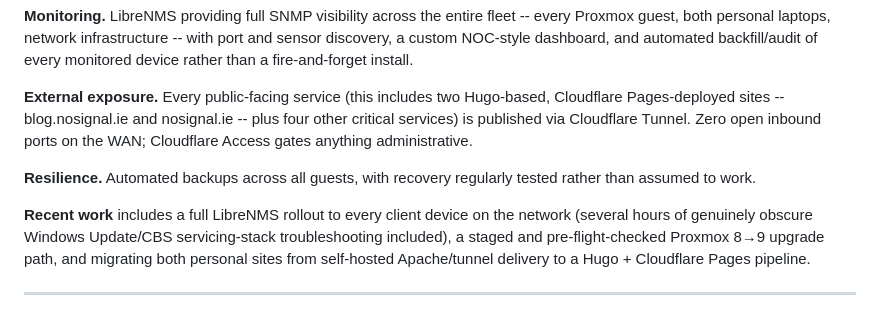
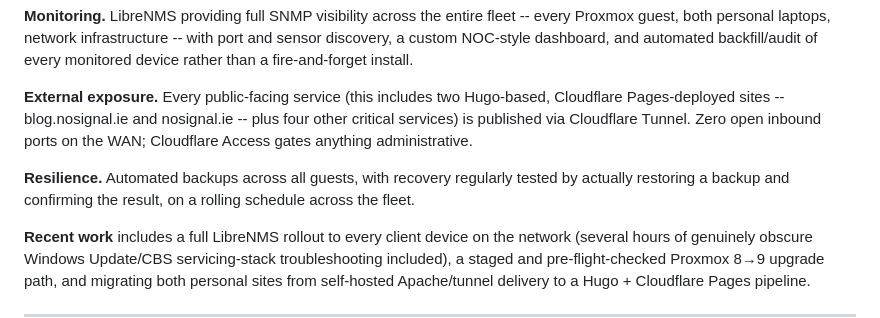
Before and after one commit to otoolepw/otoolepw, a Markdown page: README.md, the part around the change. Drawn GitHub-style.

Commit message:
Flesh out Resilience bullet, drop awkward phrasing

```diff
--- a/README.md
+++ b/README.md
@@ -22,7 +22,7 @@ Not a GitHub repository, but a real, continuously operated infrastructure enviro
 
 **External exposure.** Every public-facing service (this includes two Hugo-based, Cloudflare Pages-deployed sites -- blog.nosignal.ie and nosignal.ie -- plus four other critical services) is published via Cloudflare Tunnel. Zero open inbound ports on the WAN; Cloudflare Access gates anything administrative.
 
-**Resilience.** Automated backups across all guests, with recovery regularly tested rather than assumed to work.
+**Resilience.** Automated backups across all guests, with recovery regularly tested by actually restoring a backup and confirming the result, on a rolling schedule across the fleet.
 
 **Recent work** includes a full LibreNMS rollout to every client device on the network (several hours of genuinely obscure Windows Update/CBS servicing-stack troubleshooting included), a staged and pre-flight-checked Proxmox 8→9 upgrade path, and migrating both personal sites from self-hosted Apache/tunnel delivery to a Hugo + Cloudflare Pages pipeline.
 
```
